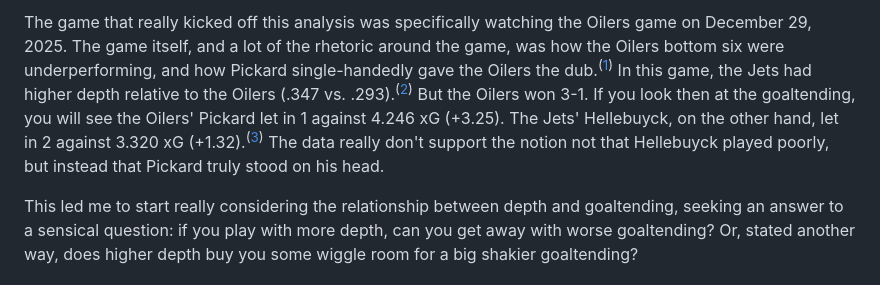
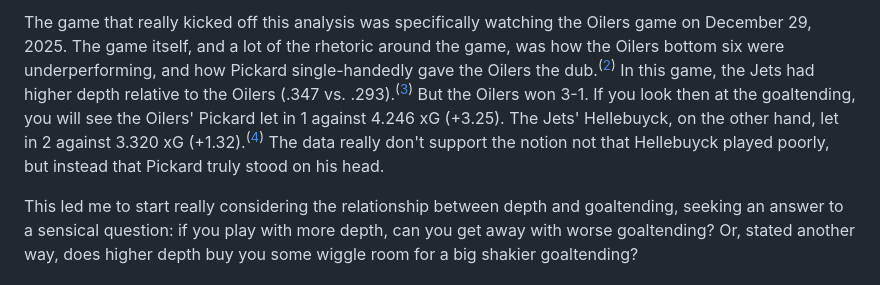
Before and after one commit to dwiwad/hockey_site, a Markdown page: posts/depth-and-goaltending.md, the part around one of its changes. GitHub-like rendering.

Commit message:
Link fix again lol

```diff
--- a/posts/depth-and-goaltending.md
+++ b/posts/depth-and-goaltending.md
@@ -14,5 +14,5 @@ As you maybe have been able to tell by looking at all the work I've done on the
 
-The game that really kicked off this analysis was specifically watching the Oilers game on December 29, 2025. The game itself, and a lot of the rhetoric around the game, was how the Oilers bottom six were underperforming, and how Pickard single-handedly gave the Oilers the dub.<sup>(<a href="https://old.reddit.com/r/EdmontonOilers/comments/1pz6r6a/post_game_thread_oilers_v_jets_29_december_2025/" target="_blank" rel="noopener noreferrer">1</a>)</sup> In this game, the Jets had higher depth relative to the Oilers (.347 vs. .293).<sup>(<a href="/dashboard/games/20252026/2025020609/depth" target="_blank" rel="noopener noreferrer">2</a>)</sup> But the Oilers won 3-1. If you look then at the goaltending, you will see the Oilers' Pickard let in 1 against 4.246 xG (+3.25). The Jets' Hellebuyck, on the other hand, let in 2 against 3.320 xG (+1.32).<sup>(<a href="https://moneypuck.com/g.htm?id=2025020609" target="_blank" rel="noopener noreferrer">3</a>)</sup> The data really don't support the notion not that Hellebuyck played poorly, but instead that Pickard truly stood on his head.
+The game that really kicked off this analysis was specifically watching the Oilers game on December 29, 2025. The game itself, and a lot of the rhetoric around the game, was how the Oilers bottom six were underperforming, and how Pickard single-handedly gave the Oilers the dub.<sup>(<a href="https://old.reddit.com/r/EdmontonOilers/comments/1pz6r6a/post_game_thread_oilers_v_jets_29_december_2025/" target="_blank" rel="noopener noreferrer">2</a>)</sup> In this game, the Jets had higher depth relative to the Oilers (.347 vs. .293).<sup>(<a href="/dashboard/games/20252026/2025020609/depth" target="_blank" rel="noopener noreferrer">3</a>)</sup> But the Oilers won 3-1. If you look then at the goaltending, you will see the Oilers' Pickard let in 1 against 4.246 xG (+3.25). The Jets' Hellebuyck, on the other hand, let in 2 against 3.320 xG (+1.32).<sup>(<a href="https://moneypuck.com/g.htm?id=2025020609" target="_blank" rel="noopener noreferrer">4</a>)</sup> The data really don't support the notion not that Hellebuyck played poorly, but instead that Pickard truly stood on his head.
 
 This led me to start really considering the relationship between depth and goaltending, seeking an answer to a sensical question: if you play with more depth, can you get away with worse goaltending? Or, stated another way, does higher depth buy you some wiggle room for a big shakier goaltending?
 
```
Also changed, not shown: other parts of posts/depth-and-goaltending.md (+1 -1 lines), posts/tdi-explainer.md (+1 -1 lines).
